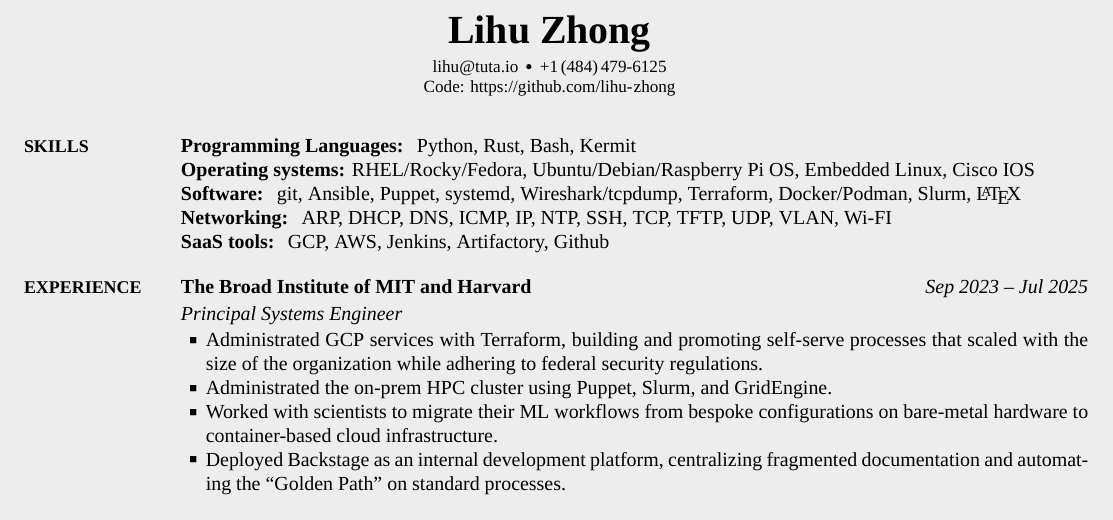
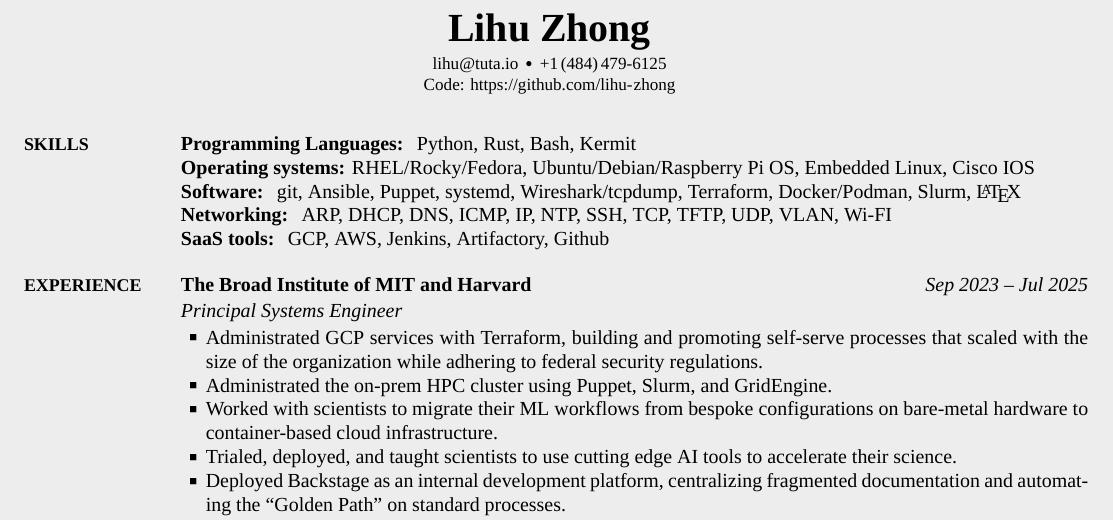
Before and after one commit to lihu-zhong/lihu-resume, a LaTeX CV (resume.tex, which reads simpleresumecv.cls): part of the page, cut so that both start at the same text. Compiled offline with XeLaTeX; a missing font is replaced by an installed copy or a similar font.

Commit message:
Add ✨AI✨ to my resume

```diff
--- a/resume.tex
+++ b/resume.tex
@@ -131,6 +131,9 @@
 Worked with scientists to migrate their ML workflows from bespoke configurations
 on bare-metal hardware to container-based cloud infrastructure.
 \BulletItem
+Trialed, deployed, and taught scientists to use cutting edge AI tools to
+accelerate their science.
+\BulletItem
 Deployed Backstage as an internal development platform, centralizing fragmented
 documentation and automating the ``Golden Path'' on standard processes.
 \BulletItem
--- a/simpleresumecv.cls
+++ b/simpleresumecv.cls
@@ -75,8 +75,8 @@
 \RequirePackage[
 left=0.50in,
 right=0.70in,
-top=0.50in,
-bottom=0.30in,
+top=0.40in,
+bottom=0.20in,
 nohead,
 ]{geometry}
 %includefoot]{geometry}
```
Also changed, not shown: rendered/resume.pdf.
